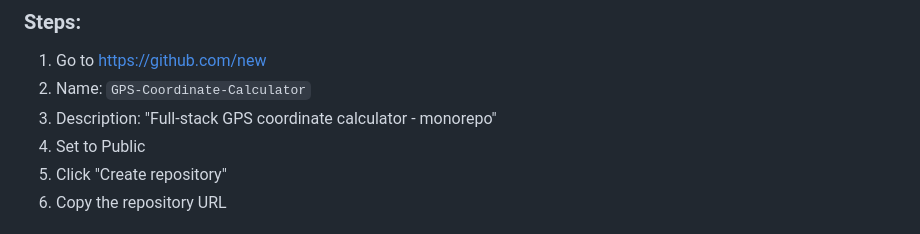
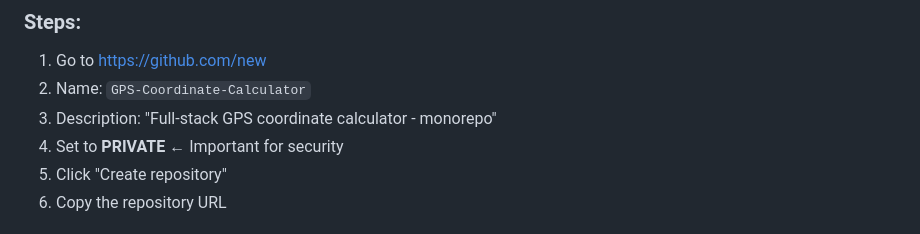
Before and after one commit to MaineSkyPixels/GPS-Calc, a Markdown page: IMPLEMENTATION_GUIDE.md, the part around the change. Rendered like a GitHub page.

```diff
--- a/IMPLEMENTATION_GUIDE.md
+++ b/IMPLEMENTATION_GUIDE.md
@@ -43,7 +43,7 @@ If the automated script doesn't work, follow the manual 8-step process in MONORE
 1. Go to https://github.com/new
 2. Name: `GPS-Coordinate-Calculator`
 3. Description: "Full-stack GPS coordinate calculator - monorepo"
-4. Set to Public
+4. Set to **PRIVATE** ← Important for security
 5. Click "Create repository"
 6. Copy the repository URL
 
```
Also changed, not shown: MONOREPO_GUIDE.md (+1 -0 lines), START_HERE.md (added, +126 -0 lines).
